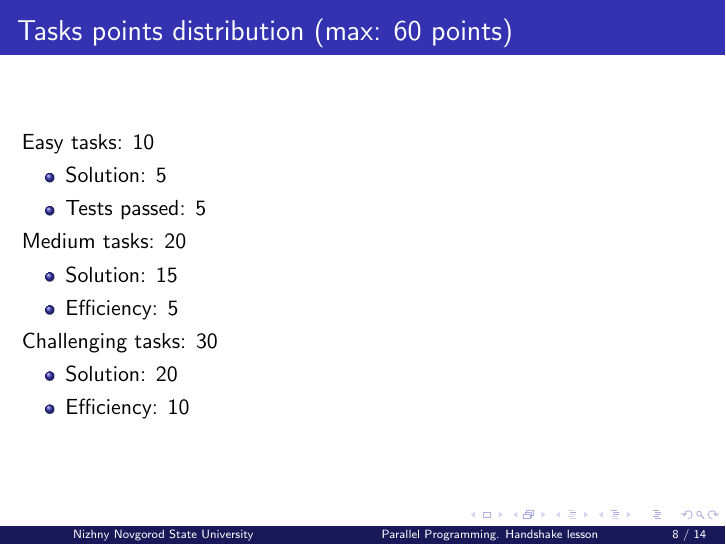
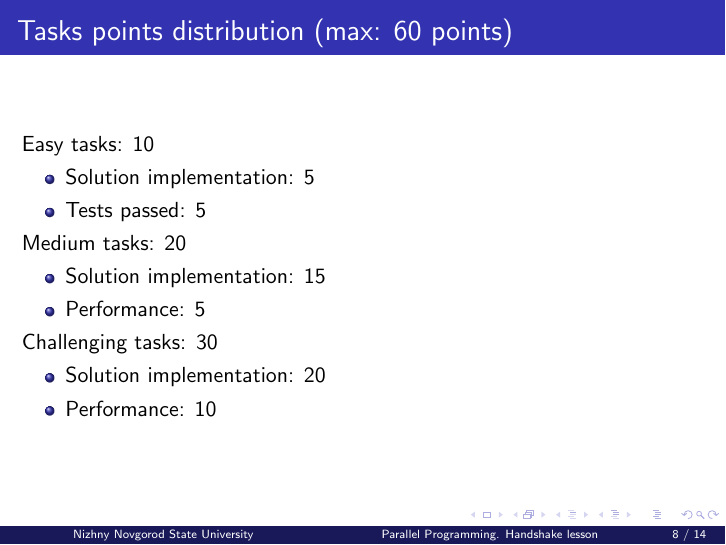
Before and after one commit to learning-process/parallel_programming_slides, LaTeX slides (00-handshake.tex): page 8 of 14. Compiled offline with pdfLaTeX.

Commit message:
Change wording in "Tasks points distribution"

```diff
--- a/00-handshake.tex
+++ b/00-handshake.tex
@@ -223,18 +223,18 @@
 \begin{frame}{Tasks points distribution (max: 60 points)}
     Easy tasks: 10
     \begin{itemize}
-        \item Solution: 5
+        \item Solution implementation: 5
         \item Tests passed: 5
     \end{itemize}
     Medium tasks: 20
     \begin{itemize}
-        \item Solution: 15
-        \item Efficiency: 5
+        \item Solution implementation: 15
+        \item Performance: 5
     \end{itemize}
     Challenging tasks: 30
     \begin{itemize}
-        \item Solution: 20
-        \item Efficiency: 10
+        \item Solution implementation: 20
+        \item Performance: 10
     \end{itemize}
 \end{frame}
 
```
